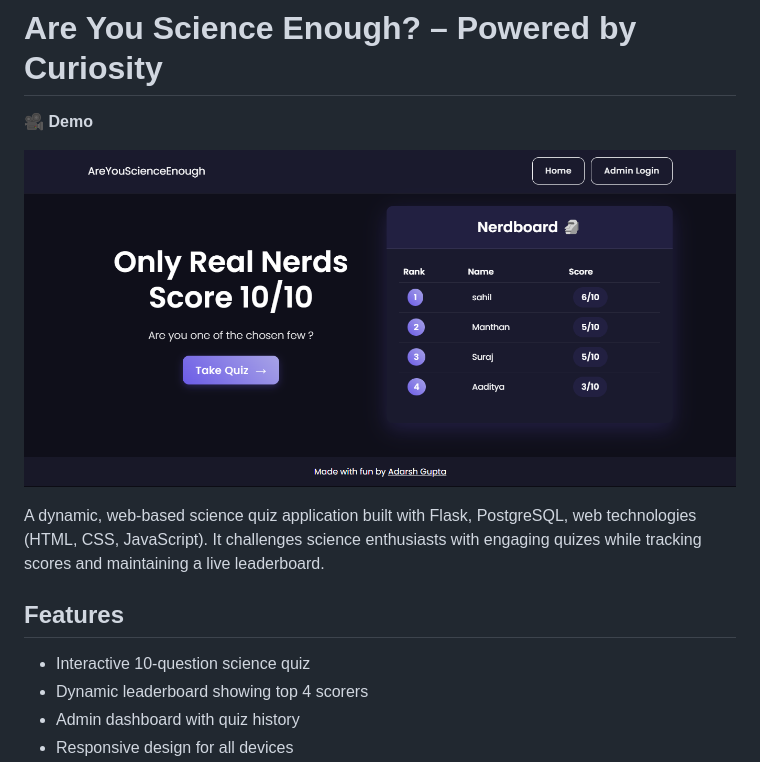
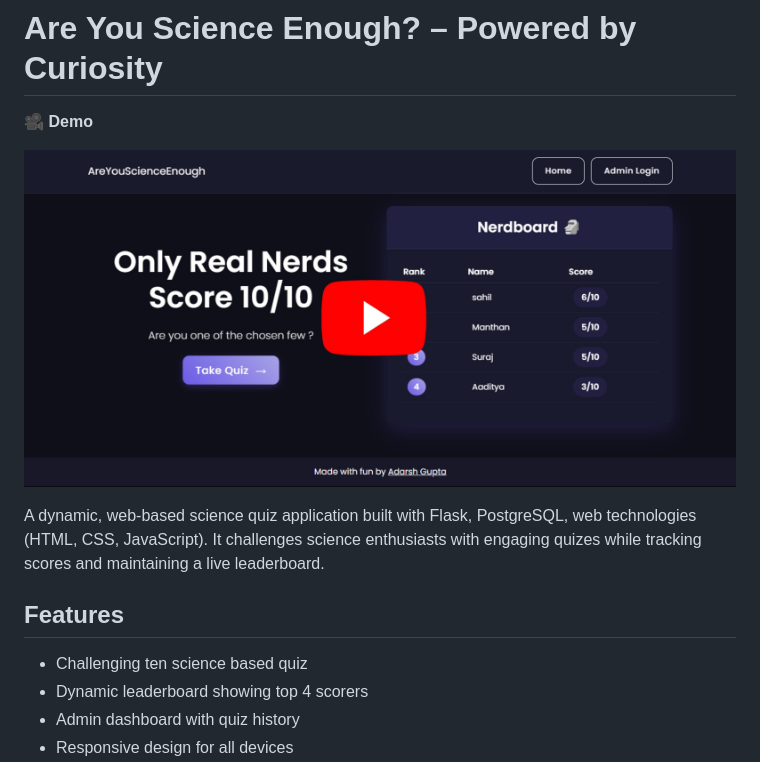
Before and after one commit to Adarsh-2003/Are-you-science-enough, a Markdown page: README.md, the part around the change. Drawn GitHub-style; pictures changed too: static/demo.jpg (added), static/demo.png (deleted).

Commit message:
quiz quality update

```diff
--- a/README.md
+++ b/README.md
@@ -2,13 +2,13 @@
 
 🎥 **Demo**
 
-[![Watch the demo](static/demo.png)](https://youtu.be/kILbI9iVsDI)
+[![Watch the demo](static/demo.jpg)](https://youtu.be/kILbI9iVsDI)
 
 A dynamic, web-based science quiz application built with Flask, PostgreSQL, web technologies (HTML, CSS, JavaScript). It challenges science enthusiasts with engaging quizes while tracking scores and maintaining a live leaderboard.
 
 ## Features
 
-- Interactive 10-question science quiz
+- Challenging ten science based quiz
 - Dynamic leaderboard showing top 4 scorers
 - Admin dashboard with quiz history
 - Responsive design for all devices
```
Also changed, not shown: 1 other file.
